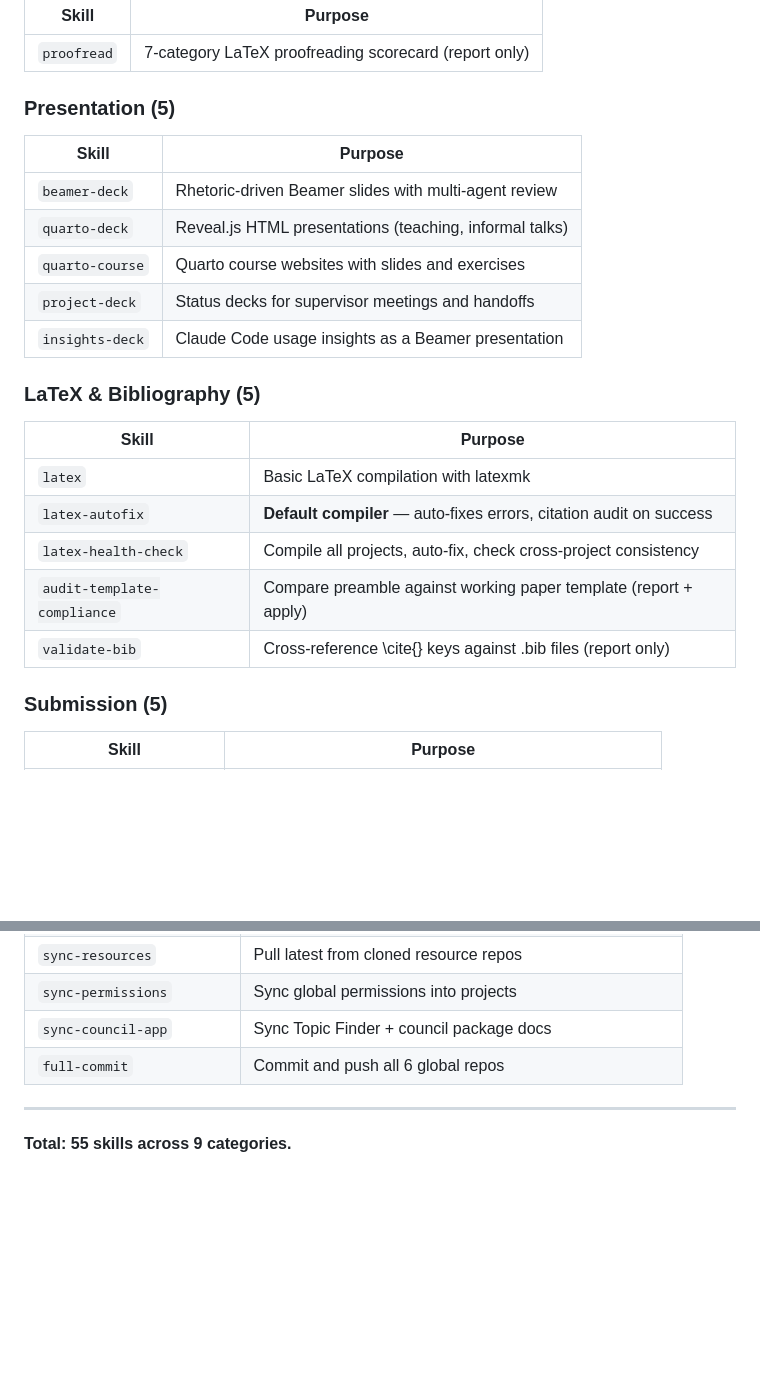
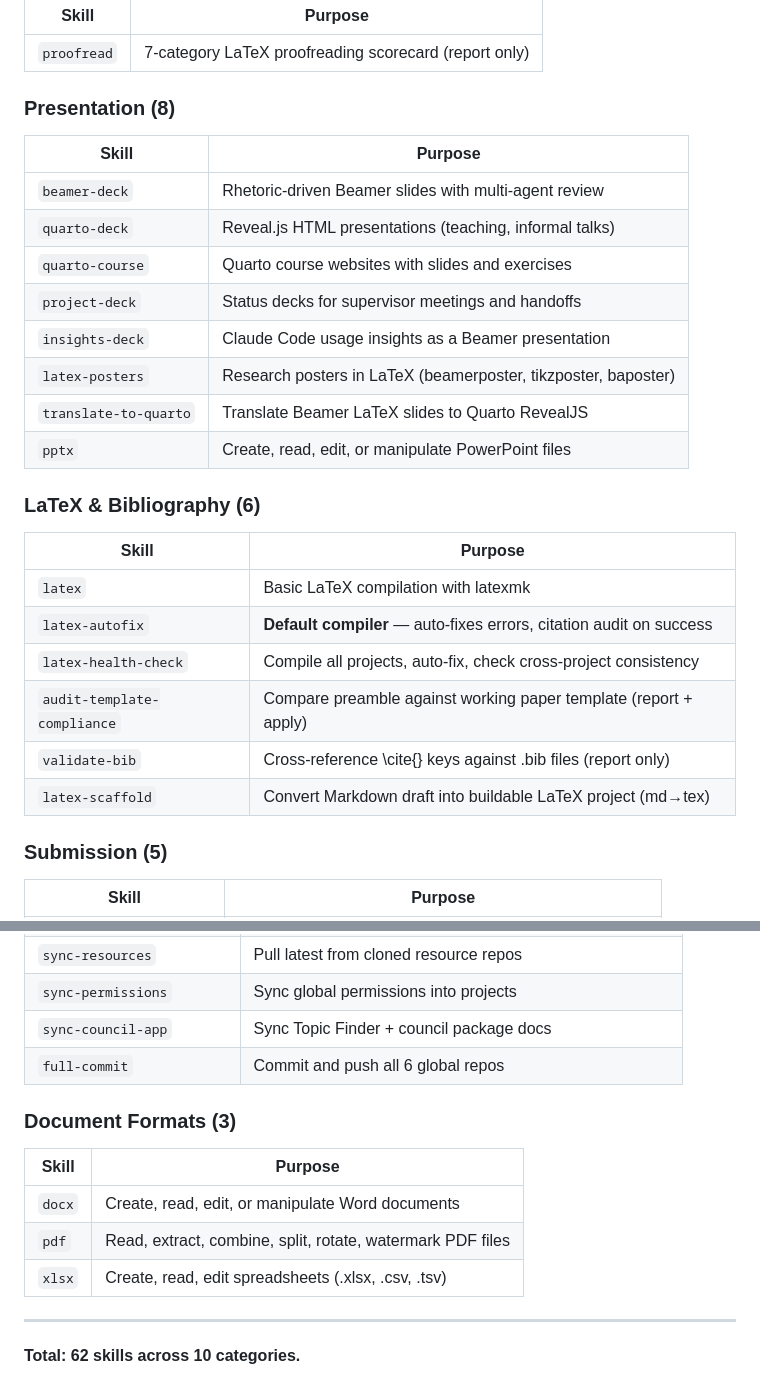
Before and after one commit to flonat/claude-research, a Markdown page: skills/shared/skill-index.md, 2 parts joined by grey strips. Rendered like a GitHub page; blank space fills up the shorter version.

Commit message:
Sync from private: update skill-index catalogue

```diff
--- a/skills/shared/skill-index.md
+++ b/skills/shared/skill-index.md
@@ -26,7 +26,7 @@
 |-------|---------|
 | `proofread` | 7-category LaTeX proofreading scorecard (report only) |
 
-### Presentation (5)
+### Presentation (8)
 
 | Skill | Purpose |
 |-------|---------|
@@ -35,8 +35,11 @@
 | `quarto-course` | Quarto course websites with slides and exercises |
 | `project-deck` | Status decks for supervisor meetings and handoffs |
 | `insights-deck` | Claude Code usage insights as a Beamer presentation |
+| `latex-posters` | Research posters in LaTeX (beamerposter, tikzposter, baposter) |
+| `translate-to-quarto` | Translate Beamer LaTeX slides to Quarto RevealJS |
+| `pptx` | Create, read, edit, or manipulate PowerPoint files |
 
-### LaTeX & Bibliography (5)
+### LaTeX & Bibliography (6)
 
 | Skill | Purpose |
 |-------|---------|
@@ -45,6 +48,7 @@
 | `latex-health-check` | Compile all projects, auto-fix, check cross-project consistency |
 | `audit-template-compliance` | Compare preamble against working paper template (report + apply) |
 | `validate-bib` | Cross-reference \cite{} keys against .bib files (report only) |
+| `latex-scaffold` | Convert Markdown draft into buildable LaTeX project (md→tex) |
 
 ### Submission (5)
 
@@ -101,6 +105,14 @@
 | `sync-council-app` | Sync Topic Finder + council package docs |
 | `full-commit` | Commit and push all 6 global repos |
 
+### Document Formats (3)
+
+| Skill | Purpose |
+|-------|---------|
+| `docx` | Create, read, edit, or manipulate Word documents |
+| `pdf` | Read, extract, combine, split, rotate, watermark PDF files |
+| `xlsx` | Create, read, edit spreadsheets (.xlsx, .csv, .tsv) |
+
 ---
 
-**Total: 55 skills across 9 categories.**
+**Total: 62 skills across 10 categories.**
```
